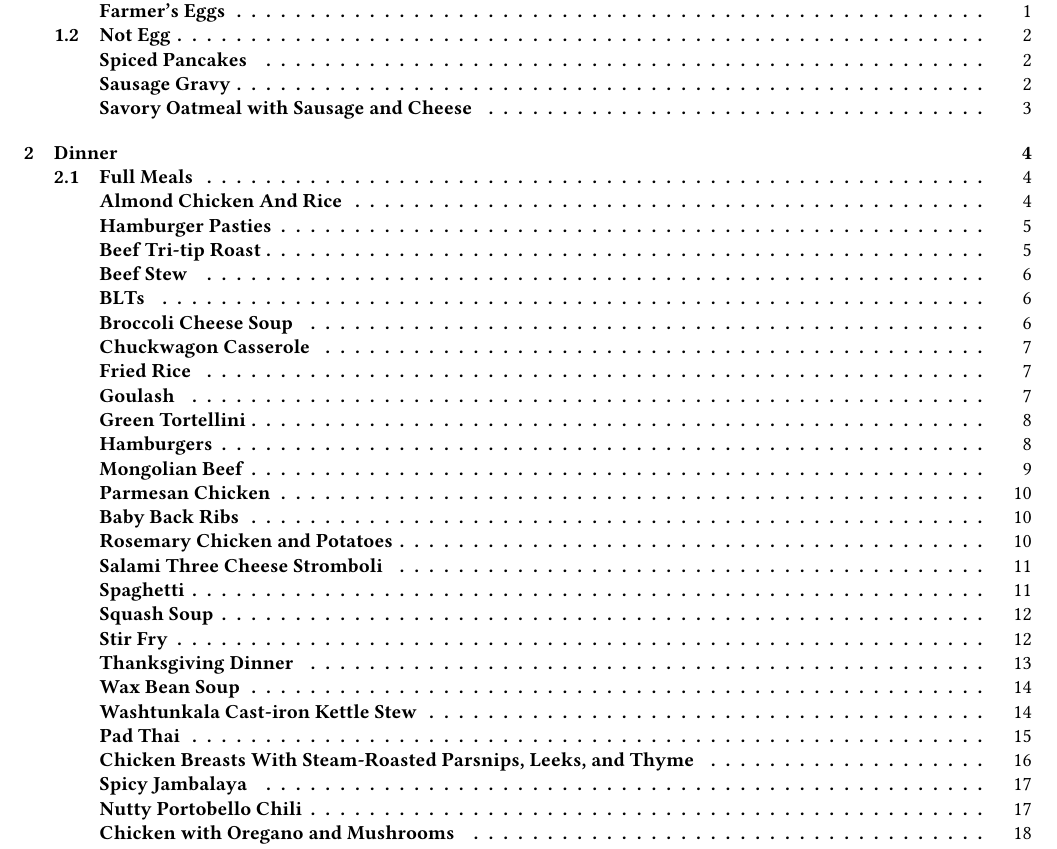
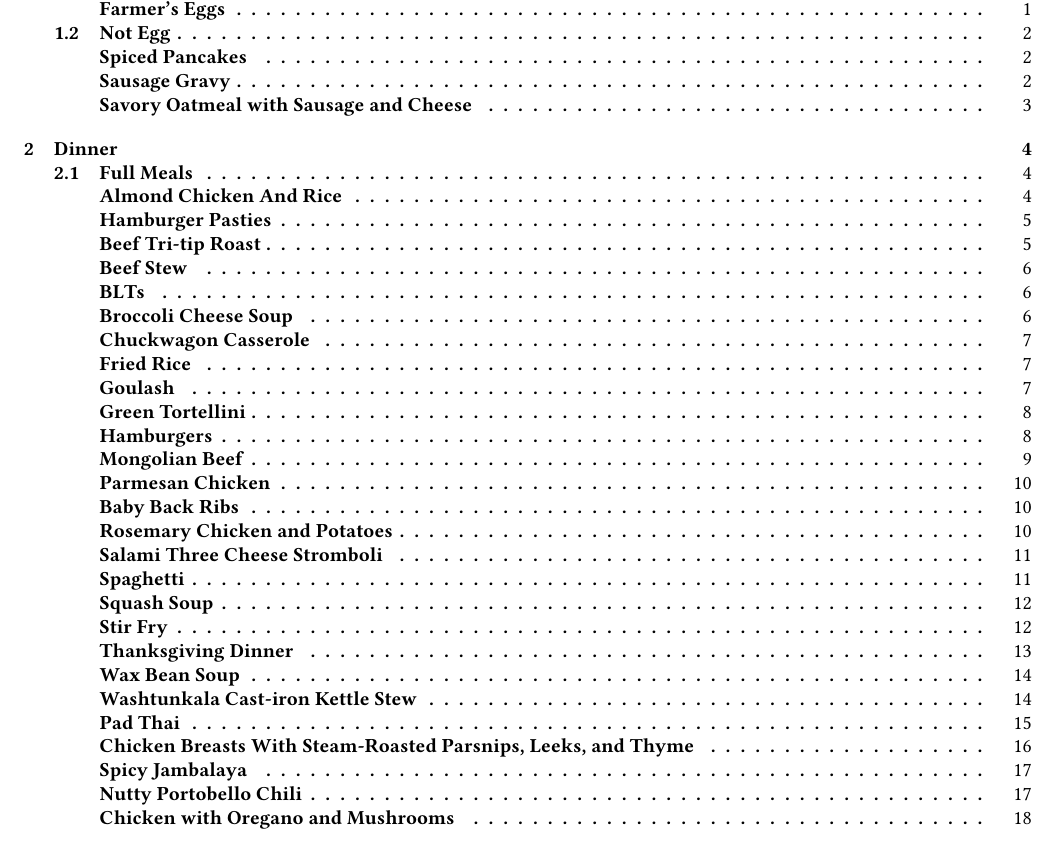
Before and after one commit to the-nick-of-time/Cookbook, a LaTeX thesis (Source/Cookbook.tex): part of page 1 of 72, cut so that both start at the same text. Compiled offline with pdfLaTeX; an older LaTeX class or package is replaced by its successor.

Commit message:
Fix weird spacing

```diff
--- a/Source/Cookbook.tex
+++ b/Source/Cookbook.tex
@@ -47,6 +47,8 @@
 \end{minipage}%
 \vfill%
 }
+% Allow things to pull away from the bottom of the page avoiding weird spacing issues on chapter pages
+\raggedbottom
 
 \newcommand{\ap}{all-purpose flour}
 \newcommand{\ww}{whole wheat flour\xspace}
```
